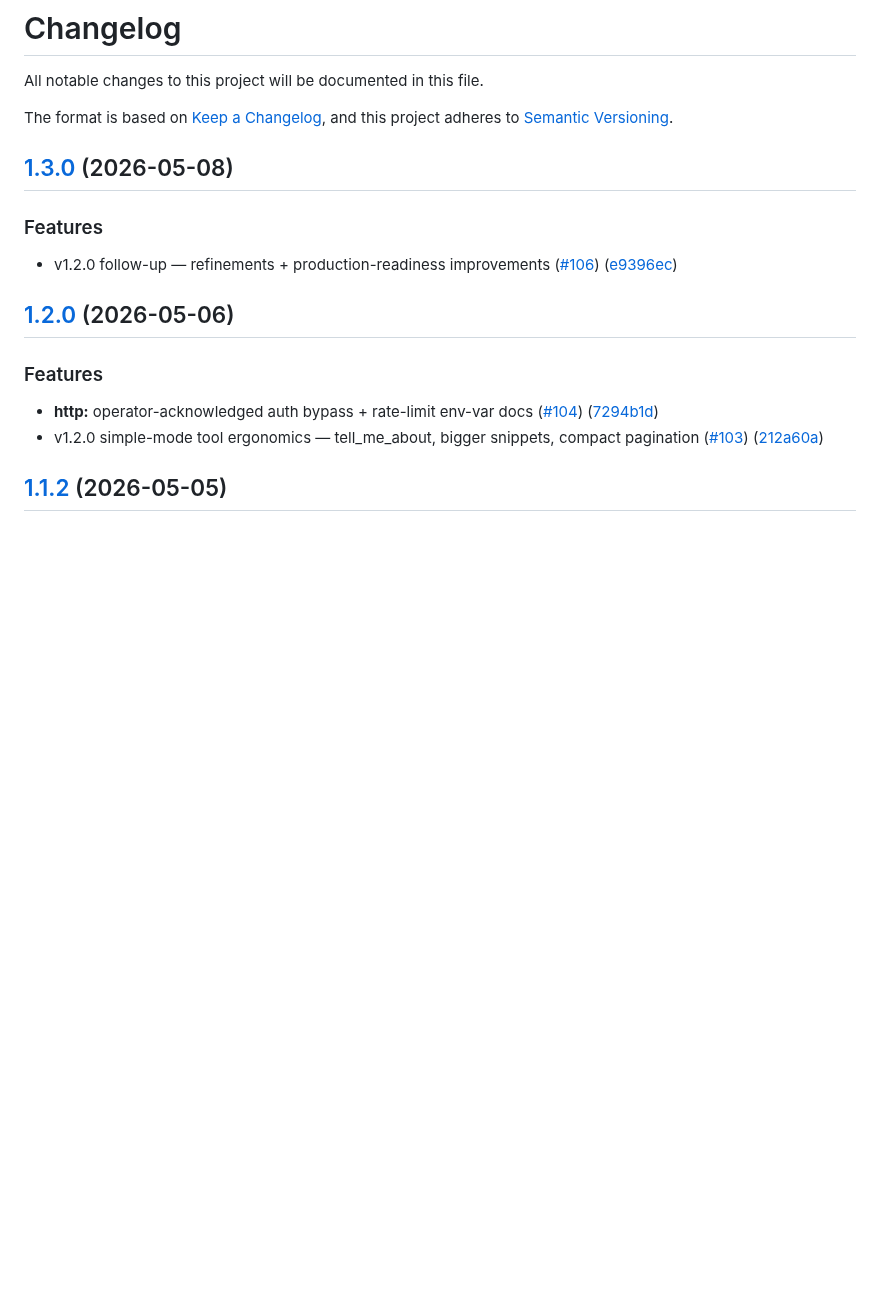
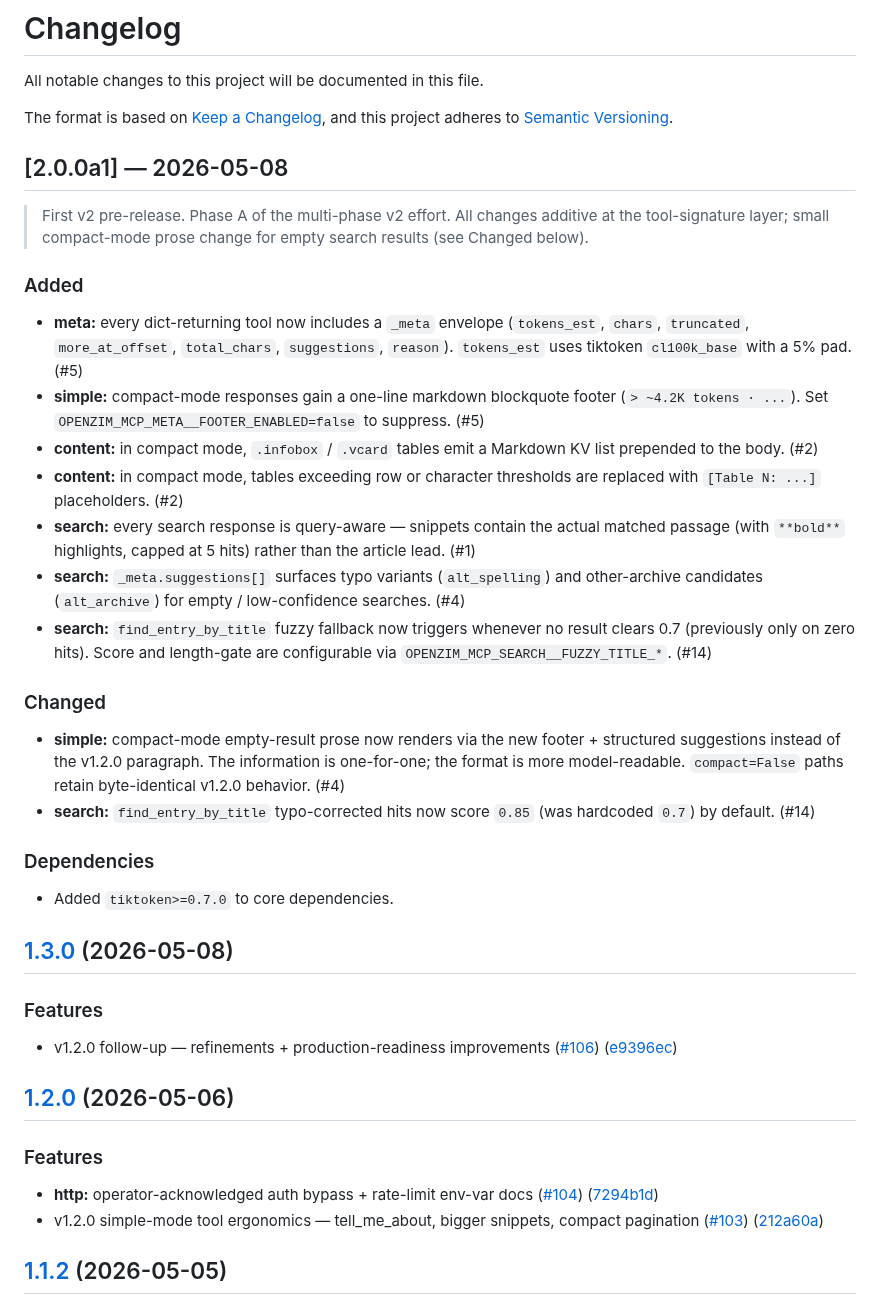
Before and after one commit to cameronrye/openzim-mcp, a Markdown page: CHANGELOG.md, the part around the change. GitHub-like rendering; blank space fills up the shorter version.

```diff
--- a/CHANGELOG.md
+++ b/CHANGELOG.md
@@ -4,6 +4,29 @@ All notable changes to this project will be documented in this file.
 
 The format is based on [Keep a Changelog](https://keepachangelog.com/en/1.0.0/),
 and this project adheres to [Semantic Versioning](https://semver.org/spec/v2.0.0.html).
+
+## [2.0.0a1] — 2026-05-08
+
+> First v2 pre-release. Phase A of the multi-phase v2 effort. All changes additive at the tool-signature layer; small compact-mode prose change for empty search results (see Changed below).
+
+### Added
+
+* **meta:** every dict-returning tool now includes a `_meta` envelope (`tokens_est`, `chars`, `truncated`, `more_at_offset`, `total_chars`, `suggestions`, `reason`). `tokens_est` uses tiktoken `cl100k_base` with a 5% pad. (#5)
+* **simple:** compact-mode responses gain a one-line markdown blockquote footer (`> ~4.2K tokens · ...`). Set `OPENZIM_MCP_META__FOOTER_ENABLED=false` to suppress. (#5)
+* **content:** in compact mode, `.infobox` / `.vcard` tables emit a Markdown KV list prepended to the body. (#2)
+* **content:** in compact mode, tables exceeding row or character thresholds are replaced with `[Table N: ...]` placeholders. (#2)
+* **search:** every search response is query-aware — snippets contain the actual matched passage (with `**bold**` highlights, capped at 5 hits) rather than the article lead. (#1)
+* **search:** `_meta.suggestions[]` surfaces typo variants (`alt_spelling`) and other-archive candidates (`alt_archive`) for empty / low-confidence searches. (#4)
+* **search:** `find_entry_by_title` fuzzy fallback now triggers whenever no result clears 0.7 (previously only on zero hits). Score and length-gate are configurable via `OPENZIM_MCP_SEARCH__FUZZY_TITLE_*`. (#14)
+
+### Changed
+
+* **simple:** compact-mode empty-result prose now renders via the new footer + structured suggestions instead of the v1.2.0 paragraph. The information is one-for-one; the format is more model-readable. `compact=False` paths retain byte-identical v1.2.0 behavior. (#4)
+* **search:** `find_entry_by_title` typo-corrected hits now score `0.85` (was hardcoded `0.7`) by default. (#14)
+
+### Dependencies
+
+* Added `tiktoken>=0.7.0` to core dependencies.
 
 ## [1.3.0](https://github.com/cameronrye/openzim-mcp/compare/v1.2.0...v1.3.0) (2026-05-08)
 
```
Also changed, not shown: README.md (+66 -0 lines).
